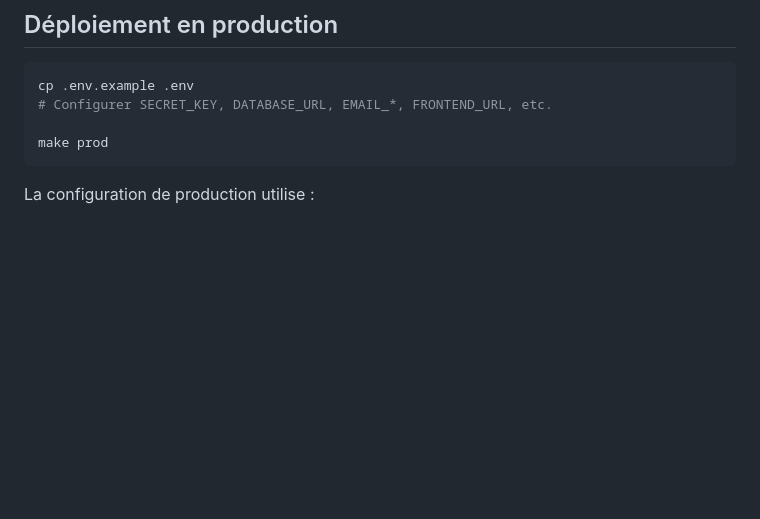
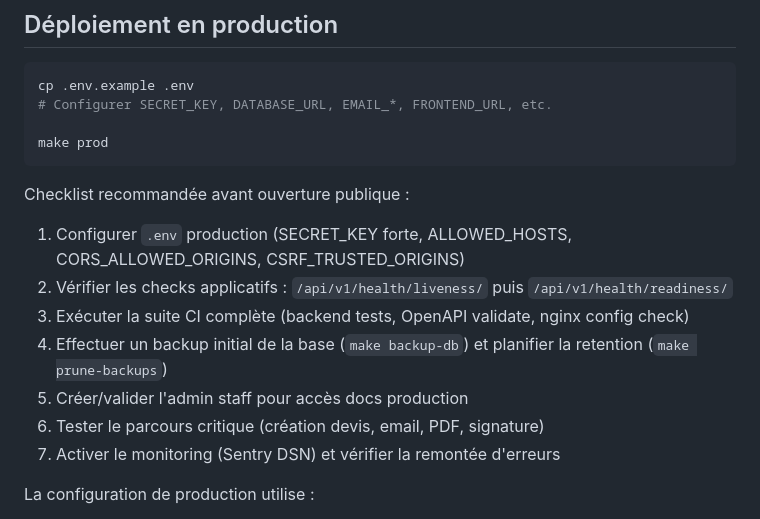
Before and after one commit to saidzaier10/ZSdevweb4, a Markdown page: README.md, the part around one of its changes. Rendered like a GitHub page; blank space fills up the shorter version.

````diff
--- a/README.md
+++ b/README.md
@@ -115,6 +146,15 @@ cp .env.example .env
 make prod
 ```
 
+Checklist recommandée avant ouverture publique :
+1. Configurer `.env` production (SECRET_KEY forte, ALLOWED_HOSTS, CORS_ALLOWED_ORIGINS, CSRF_TRUSTED_ORIGINS)
+2. Vérifier les checks applicatifs : `/api/v1/health/liveness/` puis `/api/v1/health/readiness/`
+3. Exécuter la suite CI complète (backend tests, OpenAPI validate, nginx config check)
+4. Effectuer un backup initial de la base (`make backup-db`) et planifier la retention (`make prune-backups`)
+5. Créer/valider l'admin staff pour accès docs production
+6. Tester le parcours critique (création devis, email, PDF, signature)
+7. Activer le monitoring (Sentry DSN) et vérifier la remontée d'erreurs
+
 La configuration de production utilise :
 - Gunicorn avec workers Uvicorn (`-w 4 --worker-class uvicorn.workers.UvicornWorker`)
 - Nginx comme reverse proxy et serveur de fichiers statiques
````
Also changed, not shown: other parts of README.md (+31 -0 lines).
